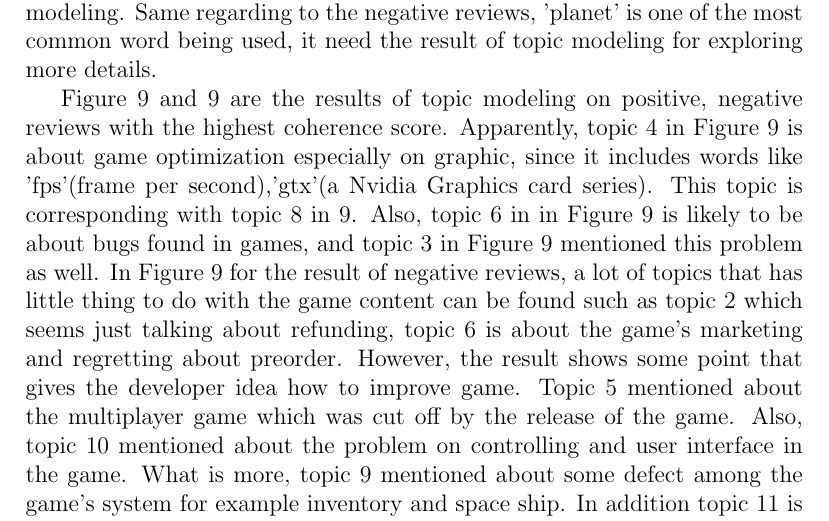
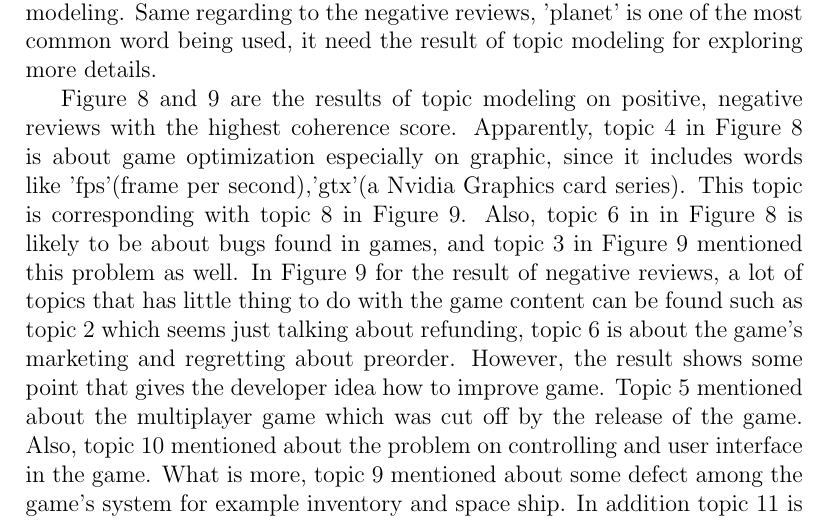
Before and after one commit to JiyanCHEN/Final-Project, a LaTeX paper (Latex files/main.tex): part of page 11 of 19, cut so that both start at the same text. Compiled offline with pdfLaTeX.

Commit message:
Update main.tex

```diff
--- a/Latex files/main.tex
+++ b/Latex files/main.tex
@@ -167,7 +167,7 @@ Through figure 5 it can be inferred that many players give their reviews when th
 
 Figure 7 shows three word cloud generated from the text after processed by all the reviews, positive, and negative reviews separately. The most common words in positive reviews are some normal commendatory term such as 'good', 'fun', 'great'. But notice that 'update' is a relatively common word in positive reviews, which indicates that the updates could meet a considerable part of players' requirement. Also, 'planet' is a very useful word in positive reviews, which is connected with the game content. However, through only planet developers can hardly get the detail point of the advantage about the game content, so it is necessary to combine the result with the result of topic modeling. Same regarding to the negative reviews, 'planet' is one of the most common word being used, it need the result of topic modeling for exploring more details.
 
-Figure \ref{fig:wordcloudn} and \ref{fig:wordcloudn} are the results of topic modeling on positive, negative reviews with the highest coherence score. Apparently, topic 4 in Figure \ref{fig:wordcloudn} is about game optimization especially on graphic, since it includes words like 'fps'(frame per second),'gtx'(a Nvidia Graphics card series). This topic is corresponding with topic 8 in \ref{fig:wordcloudn}. Also, topic 6 in in Figure \ref{fig:wordcloudn} is likely to be about bugs found in games, and topic 3 in Figure \ref{fig:wordcloudn} mentioned this problem as well. In Figure \ref{fig:wordcloudn} for the result of negative reviews, a lot of topics that has little thing to do with the game content can be found such as topic 2 which seems just talking about refunding, topic 6 is about the game's marketing and regretting about preorder. However, the result shows some point that gives the developer idea how to improve game. Topic 5 mentioned about the multiplayer game which was cut off by the release of the game. Also, topic 10 mentioned about the problem on controlling and user interface in the game. What is more, topic 9 mentioned about some defect among the game's system for example inventory and space ship. In addition topic 11 is about the requirement of new planet content.
+Figure \ref{fig:wordcloudp} and \ref{fig:wordcloudn} are the results of topic modeling on positive, negative reviews with the highest coherence score. Apparently, topic 4 in Figure \ref{fig:wordcloudp} is about game optimization especially on graphic, since it includes words like 'fps'(frame per second),'gtx'(a Nvidia Graphics card series). This topic is corresponding with topic 8 in Figure \ref{fig:wordcloudn}. Also, topic 6 in in Figure \ref{fig:wordcloudp} is likely to be about bugs found in games, and topic 3 in Figure \ref{fig:wordcloudn} mentioned this problem as well. In Figure \ref{fig:wordcloudn} for the result of negative reviews, a lot of topics that has little thing to do with the game content can be found such as topic 2 which seems just talking about refunding, topic 6 is about the game's marketing and regretting about preorder. However, the result shows some point that gives the developer idea how to improve game. Topic 5 mentioned about the multiplayer game which was cut off by the release of the game. Also, topic 10 mentioned about the problem on controlling and user interface in the game. What is more, topic 9 mentioned about some defect among the game's system for example inventory and space ship. In addition topic 11 is about the requirement of new planet content.
 
 Overall, the Steam review does contain a lot of noise information which prevent the game developer to get useful information for improve the game. Nevertheless, topic modeling developer could become a method for the developers to get some direction from millions of reviews. Take No man's sky as an example, developer could possibly improve their game on field such as game optimization, bug fixing, multiplayer mode, controlling and user interface, system and new content. For Steam platform, if it can be take into consider that add some more class to give user more option to vote for specific field, which could reduce the influence from factors other than the game content. Also, the platform could keep player's review, and ask if the player wants to update it after the player has played the game for hours.
 
```
